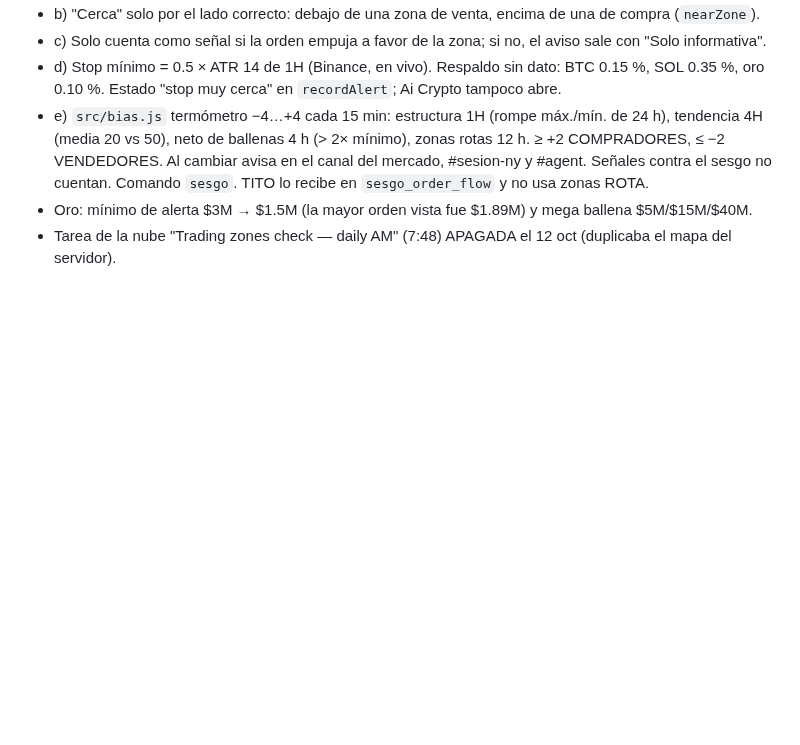
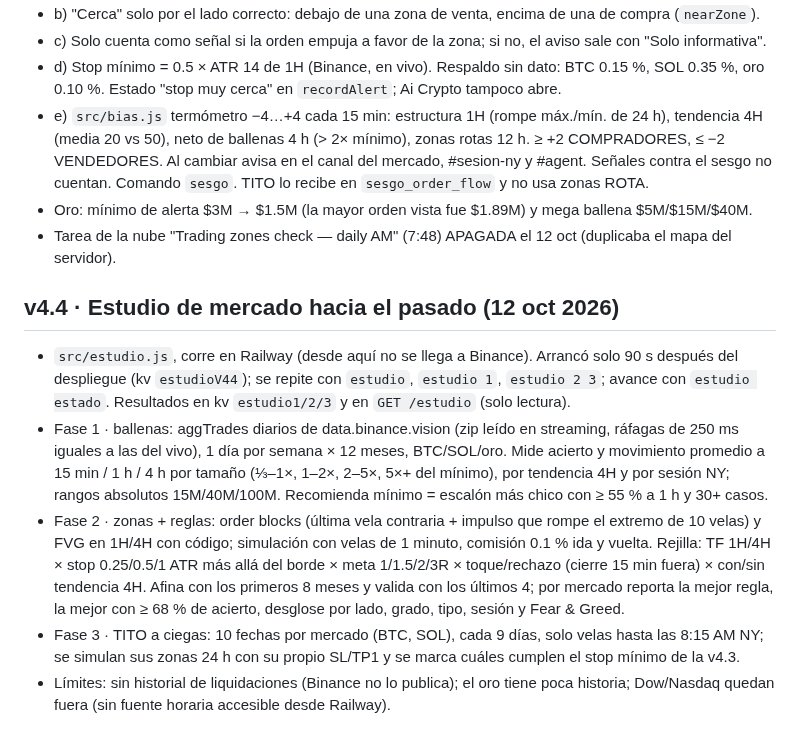
Before and after one commit to ynmvozai/trading_geekz, a Markdown page: server/CONTINUAR.md, the part around the change. Drawn GitHub-style; blank space fills up the shorter version.

Commit message:
v4.4: estudio de mercado hacia el pasado (fases 1-3) en el servidor

```diff
--- a/server/CONTINUAR.md
+++ b/server/CONTINUAR.md
@@ -137,3 +137,10 @@ _Última actualización: 10 oct 2026._ Lee esto primero si eres una sesión nuev
 - e) `src/bias.js` termómetro −4…+4 cada 15 min: estructura 1H (rompe máx./mín. de 24 h), tendencia 4H (media 20 vs 50), neto de ballenas 4 h (> 2× mínimo), zonas rotas 12 h. ≥ +2 COMPRADORES, ≤ −2 VENDEDORES. Al cambiar avisa en el canal del mercado, #sesion-ny y #agent. Señales contra el sesgo no cuentan. Comando `sesgo`. TITO lo recibe en `sesgo_order_flow` y no usa zonas ROTA.
 - Oro: mínimo de alerta $3M → $1.5M (la mayor orden vista fue $1.89M) y mega ballena $5M/$15M/$40M.
 - Tarea de la nube "Trading zones check — daily AM" (7:48) APAGADA el 12 oct (duplicaba el mapa del servidor).
+
+## v4.4 · Estudio de mercado hacia el pasado (12 oct 2026)
+- `src/estudio.js`, corre en Railway (desde aquí no se llega a Binance). Arrancó solo 90 s después del despliegue (kv `estudioV44`); se repite con `estudio`, `estudio 1`, `estudio 2 3`; avance con `estudio estado`. Resultados en kv `estudio1/2/3` y en `GET /estudio` (solo lectura).
+- Fase 1 · ballenas: aggTrades diarios de data.binance.vision (zip leído en streaming, ráfagas de 250 ms iguales a las del vivo), 1 día por semana × 12 meses, BTC/SOL/oro. Mide acierto y movimiento promedio a 15 min / 1 h / 4 h por tamaño (⅓–1×, 1–2×, 2–5×, 5×+ del mínimo), por tendencia 4H y por sesión NY; rangos absolutos 15M/40M/100M. Recomienda mínimo = escalón más chico con ≥ 55 % a 1 h y 30+ casos.
+- Fase 2 · zonas + reglas: order blocks (última vela contraria + impulso que rompe el extremo de 10 velas) y FVG en 1H/4H con código; simulación con velas de 1 minuto, comisión 0.1 % ida y vuelta. Rejilla: TF 1H/4H × stop 0.25/0.5/1 ATR más allá del borde × meta 1/1.5/2/3R × toque/rechazo (cierre 15 min fuera) × con/sin tendencia 4H. Afina con los primeros 8 meses y valida con los últimos 4; por mercado reporta la mejor regla, la mejor con ≥ 68 % de acierto, desglose por lado, grado, tipo, sesión y Fear & Greed.
+- Fase 3 · TITO a ciegas: 10 fechas por mercado (BTC, SOL), cada 9 días, solo velas hasta las 8:15 AM NY; se simulan sus zonas 24 h con su propio SL/TP1 y se marca cuáles cumplen el stop mínimo de la v4.3.
+- Límites: sin historial de liquidaciones (Binance no lo publica); el oro tiene poca historia; Dow/Nasdaq quedan fuera (sin fuente horaria accesible desde Railway).
```
